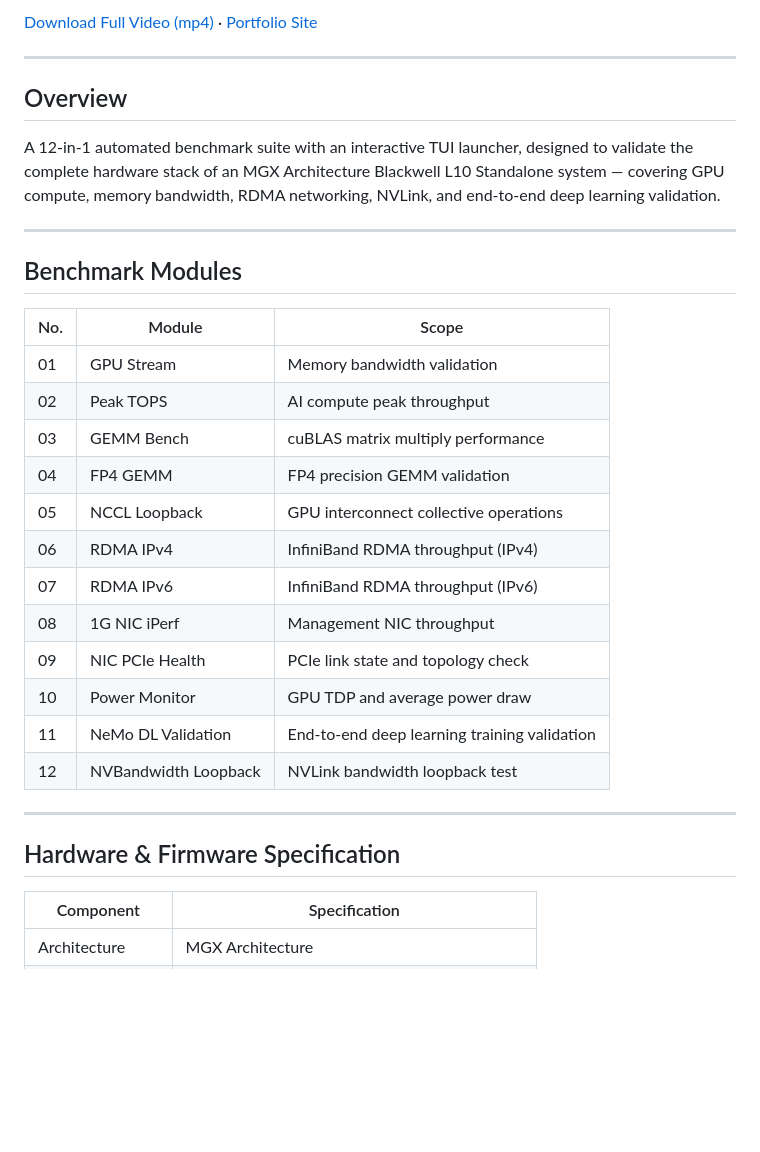
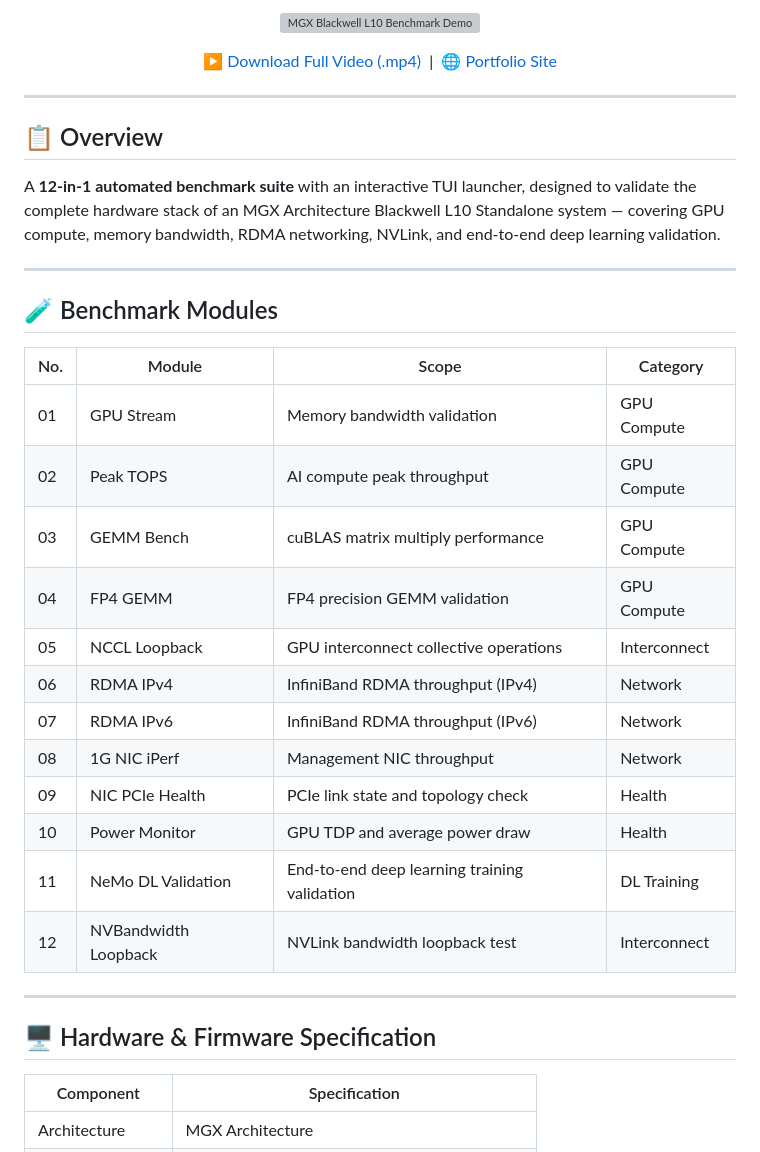
Before and after one commit to SmallNoraNeko/MGX-Blackwell-L10-Benchmark, a Markdown page: README.md, the part around one of its changes. GitHub-like rendering; blank space fills up the shorter version; grey boxes are pictures that could not be loaded.

```diff
--- a/README.md
+++ b/README.md
@@ -13,37 +20,41 @@
 
-[Download Full Video (mp4)](https://github.com/SmallNoraNeko/MGX-Blackwell-L10-Benchmark/releases/download/v1.0.1/GB300_Automated_Benchmark_in_Action_Demo.mp4) · [Portfolio Site](https://smallnoraneko.github.io/MGX-Blackwell-L10-Benchmark/)
+[![MGX Blackwell L10 Benchmark Demo](./docs/demo_preview.gif)](https://github.com/SmallNoraNeko/MGX-Blackwell-L10-Benchmark/releases/download/v1.0.1/GB300_Automated_Benchmark_in_Action_Demo.mp4)
+
+▶ [Download Full Video (.mp4)](https://github.com/SmallNoraNeko/MGX-Blackwell-L10-Benchmark/releases/download/v1.0.1/GB300_Automated_Benchmark_in_Action_Demo.mp4) &nbsp;|&nbsp; 🌐 [Portfolio Site](https://smallnoraneko.github.io/MGX-Blackwell-L10-Benchmark/)
+
+</div>
 
 ---
 
-## Overview
+## 📋 Overview
 
-A 12-in-1 automated benchmark suite with an interactive TUI launcher, designed to
+A **12-in-1 automated benchmark suite** with an interactive TUI launcher, designed to
 validate the complete hardware stack of an MGX Architecture Blackwell L10 Standalone
 system — covering GPU compute, memory bandwidth, RDMA networking, NVLink, and
 end-to-end deep learning validation.
 
 ---
 
-## Benchmark Modules
+## 🧪 Benchmark Modules
 
-| No. | Module | Scope |
-|-----|--------|-------|
-| 01 | GPU Stream | Memory bandwidth validation |
-| 02 | Peak TOPS | AI compute peak throughput |
-| 03 | GEMM Bench | cuBLAS matrix multiply performance |
-| 04 | FP4 GEMM | FP4 precision GEMM validation |
-| 05 | NCCL Loopback | GPU interconnect collective operations |
-| 06 | RDMA IPv4 | InfiniBand RDMA throughput (IPv4) |
-| 07 | RDMA IPv6 | InfiniBand RDMA throughput (IPv6) |
-| 08 | 1G NIC iPerf | Management NIC throughput |
-| 09 | NIC PCIe Health | PCIe link state and topology check |
-| 10 | Power Monitor | GPU TDP and average power draw |
-| 11 | NeMo DL Validation | End-to-end deep learning training validation |
-| 12 | NVBandwidth Loopback | NVLink bandwidth loopback test |
+| No. | Module | Scope | Category |
+|-----|--------|-------|----------|
+| 01 | GPU Stream | Memory bandwidth validation | GPU Compute |
+| 02 | Peak TOPS | AI compute peak throughput | GPU Compute |
+| 03 | GEMM Bench | cuBLAS matrix multiply performance | GPU Compute |
+| 04 | FP4 GEMM | FP4 precision GEMM validation | GPU Compute |
+| 05 | NCCL Loopback | GPU interconnect collective operations | Interconnect |
+| 06 | RDMA IPv4 | InfiniBand RDMA throughput (IPv4) | Network |
+| 07 | RDMA IPv6 | InfiniBand RDMA throughput (IPv6) | Network |
+| 08 | 1G NIC iPerf | Management NIC throughput | Network |
+| 09 | NIC PCIe Health | PCIe link state and topology check | Health |
+| 10 | Power Monitor | GPU TDP and average power draw | Health |
+| 11 | NeMo DL Validation | End-to-end deep learning training validation | DL Training |
+| 12 | NVBandwidth Loopback | NVLink bandwidth loopback test | Interconnect |
 
 ---
 
-## Hardware & Firmware Specification
+## 🖥️ Hardware & Firmware Specification
 
 | Component | Specification |
 |-----------|--------------|
```
Also changed, not shown: other parts of README.md (+45 -20 lines).
